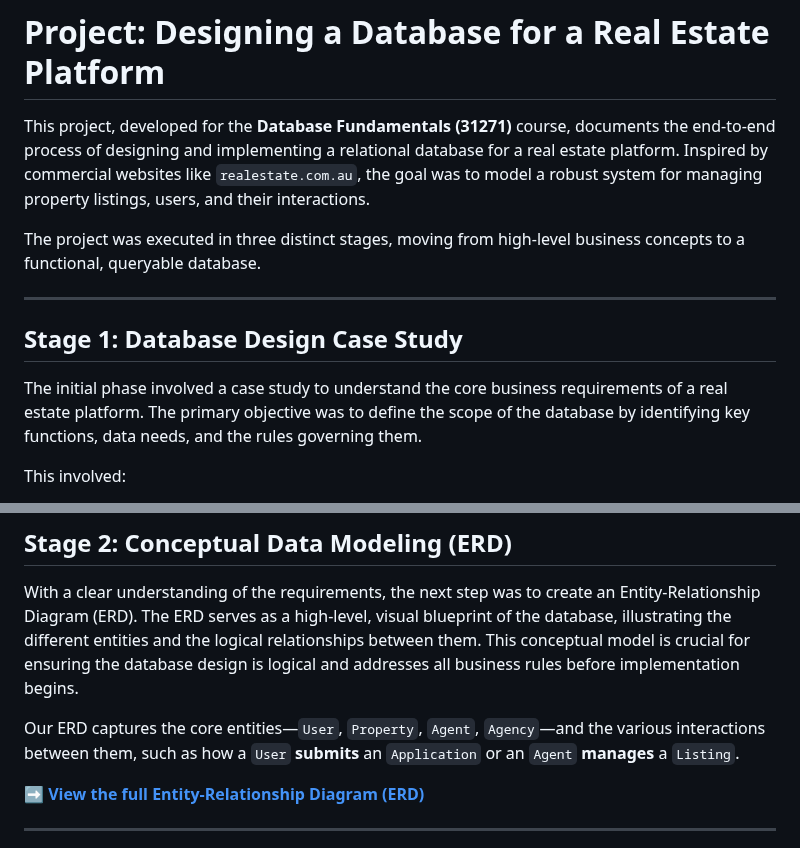
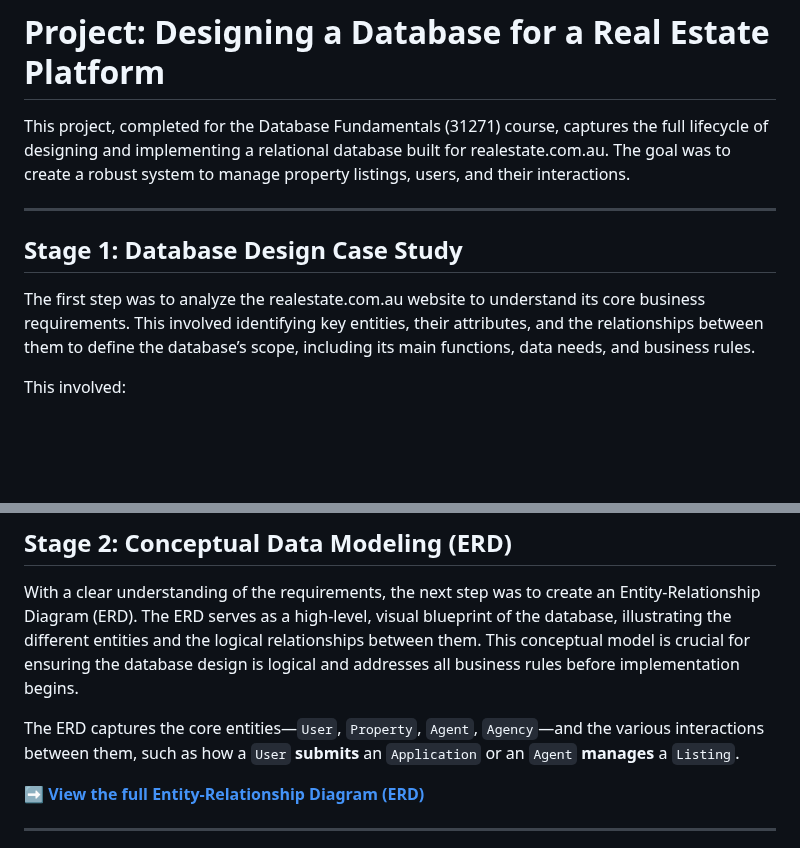
Before and after one commit to ryea9/University-projects, a Markdown page: Database Fundamentals/README.md, 2 parts joined by grey strips. Rendered like a GitHub page; blank space fills up the shorter version.

```diff
--- a/Database Fundamentals/README.md
+++ b/Database Fundamentals/README.md
@@ -1,14 +1,12 @@
 # Project: Designing a Database for a Real Estate Platform
 
-This project, developed for the **Database Fundamentals (31271)** course, documents the end-to-end process of designing and implementing a relational database for a real estate platform. Inspired by commercial websites like `realestate.com.au`, the goal was to model a robust system for managing property listings, users, and their interactions.
-
-The project was executed in three distinct stages, moving from high-level business concepts to a functional, queryable database.
+This project, completed for the Database Fundamentals (31271) course, captures the full lifecycle of designing and implementing a relational database built for realestate.com.au. The goal was to create a robust system to manage property listings, users, and their interactions.
 
 ---
 
 ## Stage 1: Database Design Case Study
 
-The initial phase involved a case study to understand the core business requirements of a real estate platform. The primary objective was to define the scope of the database by identifying key functions, data needs, and the rules governing them.
+The first step was to analyze the realestate.com.au website to understand its core business requirements. This involved identifying key entities, their attributes, and the relationships between them to define the database’s scope, including its main functions, data needs, and business rules.
 
 This involved:
 *   **Analyzing Business Functions**: Identifying essential services such as user registration, property searching, submitting rental applications, and scheduling property inspections.
@@ -21,7 +19,7 @@ This involved:
 
 With a clear understanding of the requirements, the next step was to create an Entity-Relationship Diagram (ERD). The ERD serves as a high-level, visual blueprint of the database, illustrating the different entities and the logical relationships between them. This conceptual model is crucial for ensuring the database design is logical and addresses all business rules before implementation begins.
 
-Our ERD captures the core entities—`User`, `Property`, `Agent`, `Agency`—and the various interactions between them, such as how a `User` **submits** an `Application` or an `Agent` **manages** a `Listing`.
+The ERD captures the core entities—`User`, `Property`, `Agent`, `Agency`—and the various interactions between them, such as how a `User` **submits** an `Application` or an `Agent` **manages** a `Listing`.
 
 ➡️ **[View the full Entity-Relationship Diagram (ERD)](./erd.PNG)**
 
```
